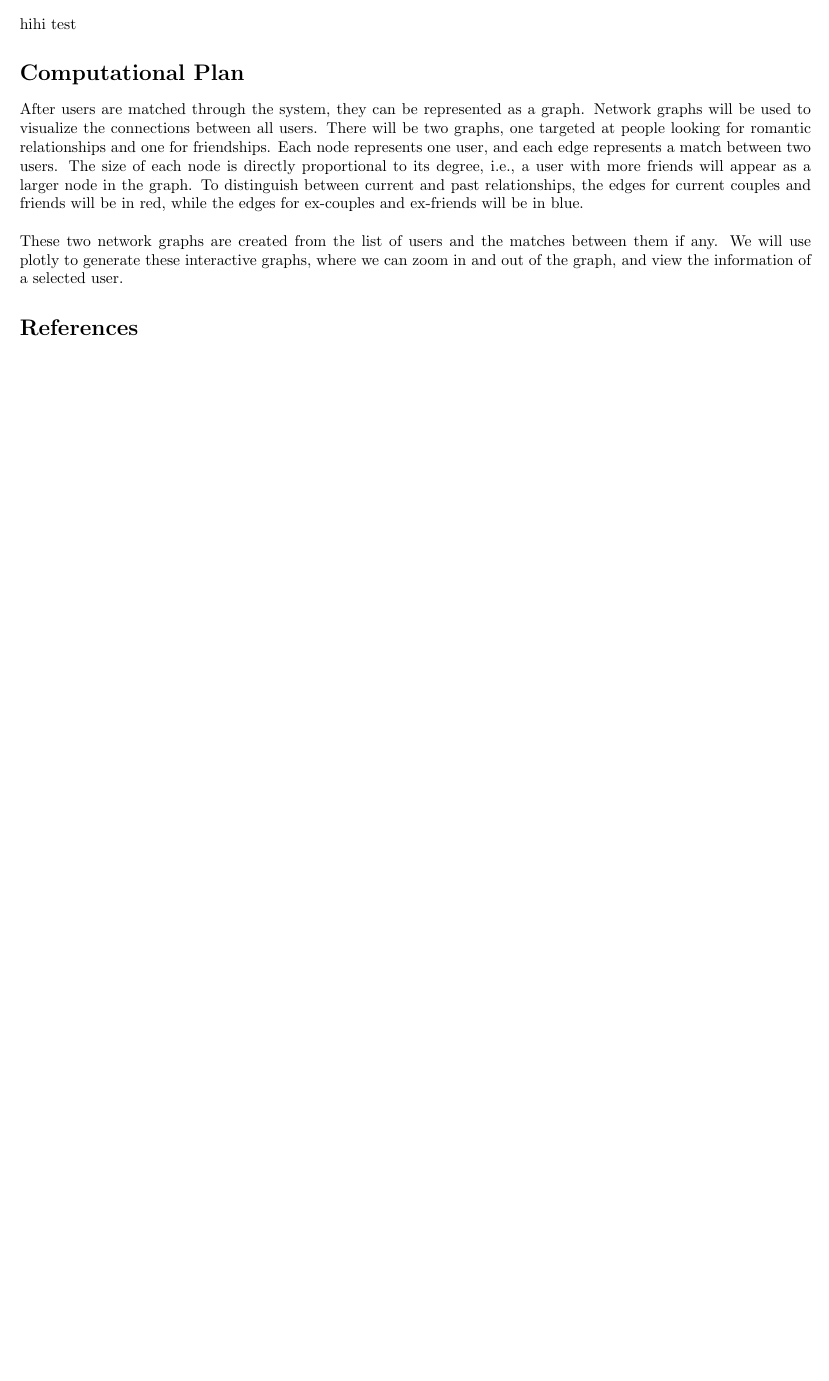
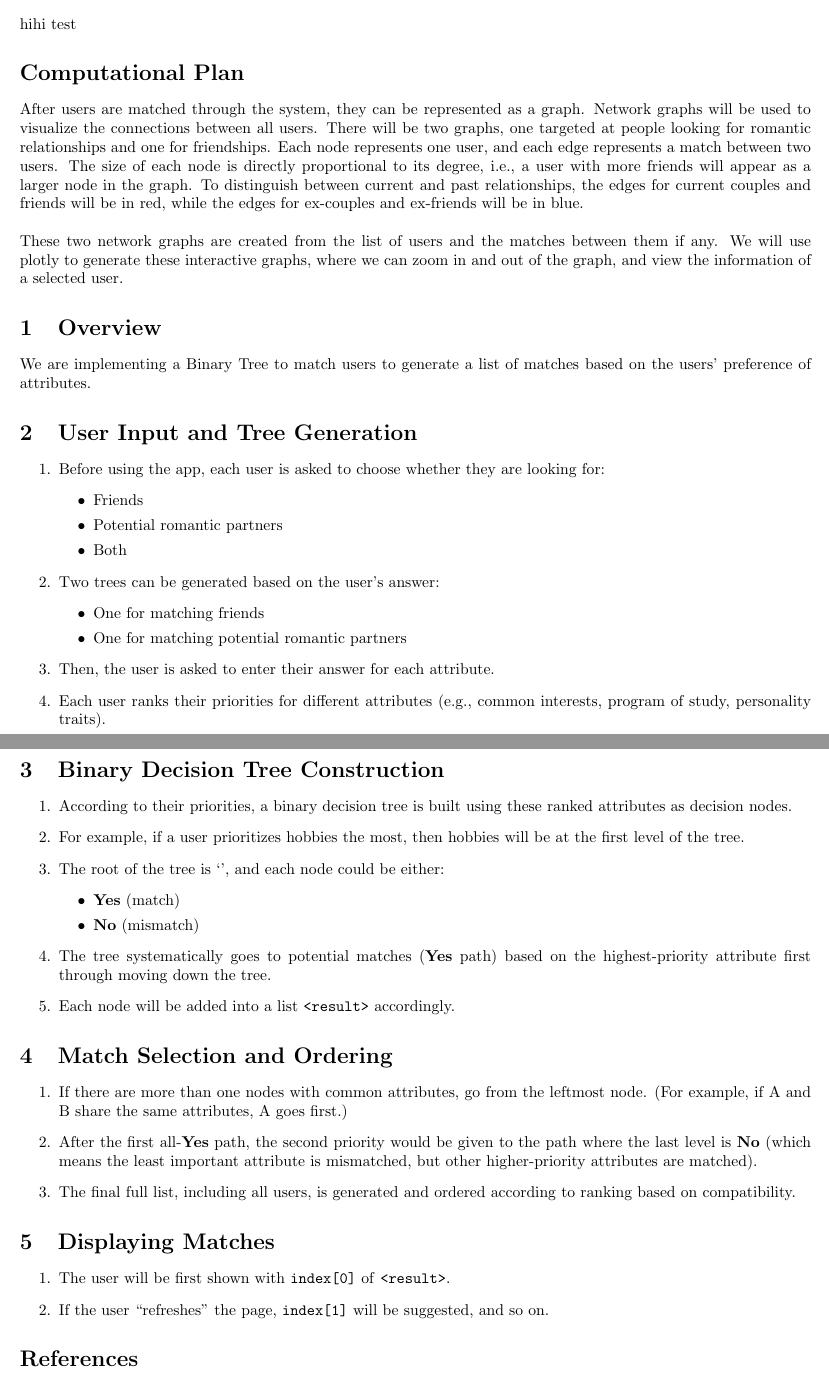
Before and after one commit to JosephCheung0327/CSC111-Project-2, a LaTeX document (project_proposal 2.tex): part of the page before the commit and two parts of pages 1 and 2 of 2 after it, the two joined at a grey line, cut so that both start at the same text, the shorter picture padded with empty space. Compiled offline with pdfLaTeX.

Commit message:
Update project_proposal 2.tex

```diff
--- a/project_proposal 2.tex
+++ b/project_proposal 2.tex
@@ -22,6 +22,53 @@ After users are matched through the system, they can be represented as a graph.
 \\
 These two network graphs are created from the list of users and the matches between them if any. We will use plotly to generate these interactive graphs, where we can zoom in and out of the graph, and view the information of a selected user.
 
+\section{Overview}
+We are implementing a Binary Tree to match users to generate a list of matches based on the users’ preference of attributes.
+
+\section{User Input and Tree Generation}
+\begin{enumerate}
+    \item Before using the app, each user is asked to choose whether they are looking for:
+    \begin{itemize}
+        \item Friends
+        \item Potential romantic partners
+        \item Both
+    \end{itemize}
+    \item Two trees can be generated based on the user’s answer:
+    \begin{itemize}
+        \item One for matching friends
+        \item One for matching potential romantic partners
+    \end{itemize}
+    \item Then, the user is asked to enter their answer for each attribute.
+    \item Each user ranks their priorities for different attributes (e.g., common interests, program of study, personality traits).
+\end{enumerate}
+
+\section{Binary Decision Tree Construction}
+\begin{enumerate}
+    \item According to their priorities, a binary decision tree is built using these ranked attributes as decision nodes.
+    \item For example, if a user prioritizes hobbies the most, then hobbies will be at the first level of the tree.
+    \item The root of the tree is ‘’, and each node could be either:
+    \begin{itemize}
+        \item \textbf{Yes} (match)
+        \item \textbf{No} (mismatch)
+    \end{itemize}
+    \item The tree systematically goes to potential matches (\textbf{Yes} path) based on the highest-priority attribute first through moving down the tree.
+    \item Each node will be added into a list \texttt{<result>} accordingly.
+\end{enumerate}
+
+\section{Match Selection and Ordering}
+\begin{enumerate}
+    \item If there are more than one nodes with common attributes, go from the leftmost node.
+    (For example, if A and B share the same attributes, A goes first.)
+    \item After the first all-\textbf{Yes} path, the second priority would be given to the path where the last level is \textbf{No} (which means the least important attribute is mismatched, but other higher-priority attributes are matched).
+    \item The final full list, including all users, is generated and ordered according to ranking based on compatibility.
+\end{enumerate}
+
+\section{Displaying Matches}
+\begin{enumerate}
+    \item The user will be first shown with \texttt{index[0]} of \texttt{<result>}.
+    \item If the user “refreshes” the page, \texttt{index[1]} will be suggested, and so on.
+\end{enumerate}
+
 \section*{References}
 
 (Joseph et al., 2025)
```
